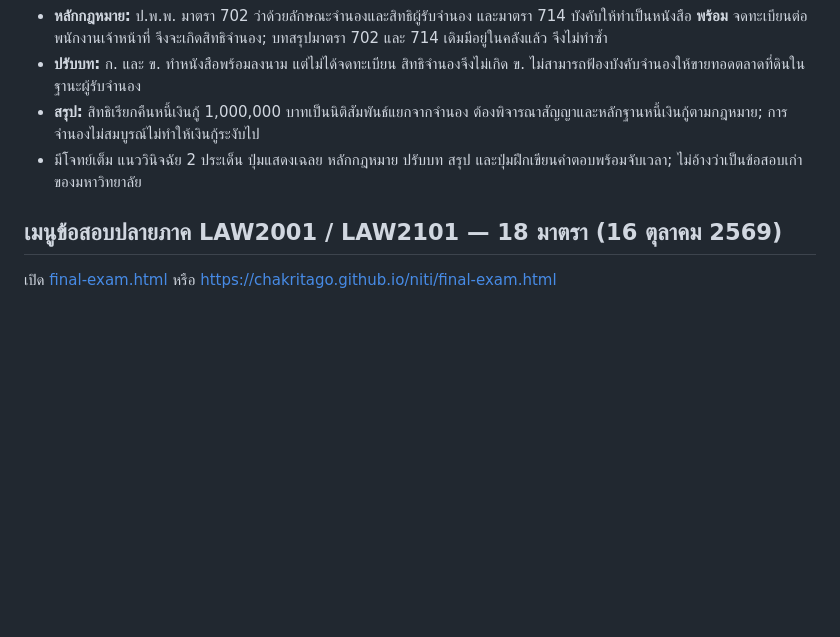
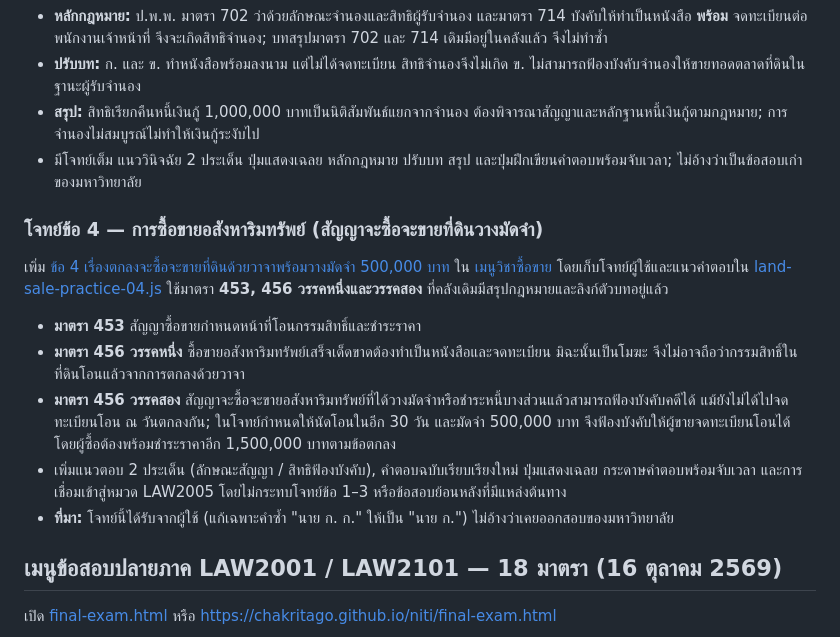
Before and after one commit to chakritago/niti, a Markdown page: README.md, the part around the change. GitHub-like rendering; blank space fills up the shorter version.

Commit message:
docs: describe land sale practice question 4 and distinction of CCC 456 paragraphs

```diff
--- a/README.md
+++ b/README.md
@@ -32,6 +32,16 @@
 - **ปรับบท:** ก. และ ข. ทำหนังสือพร้อมลงนาม แต่ไม่ได้จดทะเบียน สิทธิจำนองจึงไม่เกิด ข. ไม่สามารถฟ้องบังคับจำนองให้ขายทอดตลาดที่ดินในฐานะผู้รับจำนอง
 - **สรุป:** สิทธิเรียกคืนหนี้เงินกู้ 1,000,000 บาทเป็นนิติสัมพันธ์แยกจากจำนอง ต้องพิจารณาสัญญาและหลักฐานหนี้เงินกู้ตามกฎหมาย; การจำนองไม่สมบูรณ์ไม่ทำให้เงินกู้ระงับไป
 - มีโจทย์เต็ม แนววินิจฉัย 2 ประเด็น ปุ่มแสดงเฉลย หลักกฎหมาย ปรับบท สรุป และปุ่มฝึกเขียนคำตอบพร้อมจับเวลา; ไม่อ้างว่าเป็นข้อสอบเก่าของมหาวิทยาลัย
+
+### โจทย์ข้อ 4 — การซื้อขายอสังหาริมทรัพย์ (สัญญาจะซื้อจะขายที่ดินวางมัดจำ)
+
+เพิ่ม [ข้อ 4 เรื่องตกลงจะซื้อจะขายที่ดินด้วยวาจาพร้อมวางมัดจำ 500,000 บาท](./quiz.html?exam=practice-land-sale-deposit-04) ใน [เมนูวิชาซื้อขาย](./subjects.html#land-sale-problem) โดยเก็บโจทย์ผู้ใช้และแนวคำตอบใน [land-sale-practice-04.js](./land-sale-practice-04.js) ใช้มาตรา **453, 456 วรรคหนึ่งและวรรคสอง** ที่คลังเดิมมีสรุปกฎหมายและลิงก์ตัวบทอยู่แล้ว
+
+- **มาตรา 453** สัญญาซื้อขายกำหนดหน้าที่โอนกรรมสิทธิ์และชำระราคา
+- **มาตรา 456 วรรคหนึ่ง** ซื้อขายอสังหาริมทรัพย์เสร็จเด็ดขาดต้องทำเป็นหนังสือและจดทะเบียน มิฉะนั้นเป็นโมฆะ จึงไม่อาจถือว่ากรรมสิทธิ์ในที่ดินโอนแล้วจากการตกลงด้วยวาจา
+- **มาตรา 456 วรรคสอง** สัญญาจะซื้อจะขายอสังหาริมทรัพย์ที่ได้วางมัดจำหรือชำระหนี้บางส่วนแล้วสามารถฟ้องบังคับคดีได้ แม้ยังไม่ได้ไปจดทะเบียนโอน ณ วันตกลงกัน; ในโจทย์กำหนดให้นัดโอนในอีก 30 วัน และมัดจำ 500,000 บาท จึงฟ้องบังคับให้ผู้ขายจดทะเบียนโอนได้ โดยผู้ซื้อต้องพร้อมชำระราคาอีก 1,500,000 บาทตามข้อตกลง
+- เพิ่มแนวตอบ 2 ประเด็น (ลักษณะสัญญา / สิทธิฟ้องบังคับ), คำตอบฉบับเรียบเรียงใหม่ ปุ่มแสดงเฉลย กระดาษคำตอบพร้อมจับเวลา และการเชื่อมเข้าสู่หมวด LAW2005 โดยไม่กระทบโจทย์ข้อ 1–3 หรือข้อสอบย้อนหลังที่มีแหล่งต้นทาง
+- **ที่มา:** โจทย์นี้ได้รับจากผู้ใช้ (แก้เฉพาะคำซ้ำ "นาย ก. ก." ให้เป็น "นาย ก.") ไม่อ้างว่าเคยออกสอบของมหาวิทยาลัย
 
 ## เมนูข้อสอบปลายภาค LAW2001 / LAW2101 — 18 มาตรา (16 ตุลาคม 2569)
 
```
